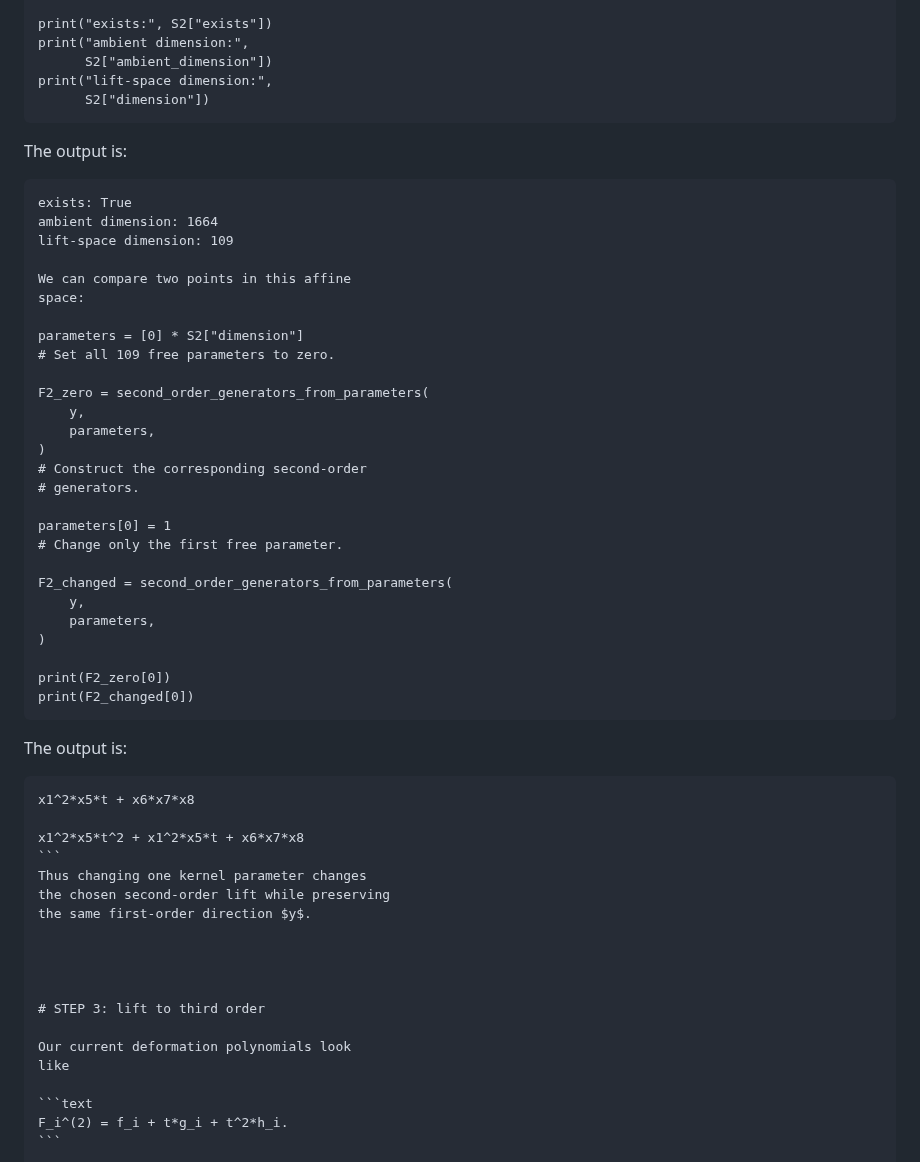
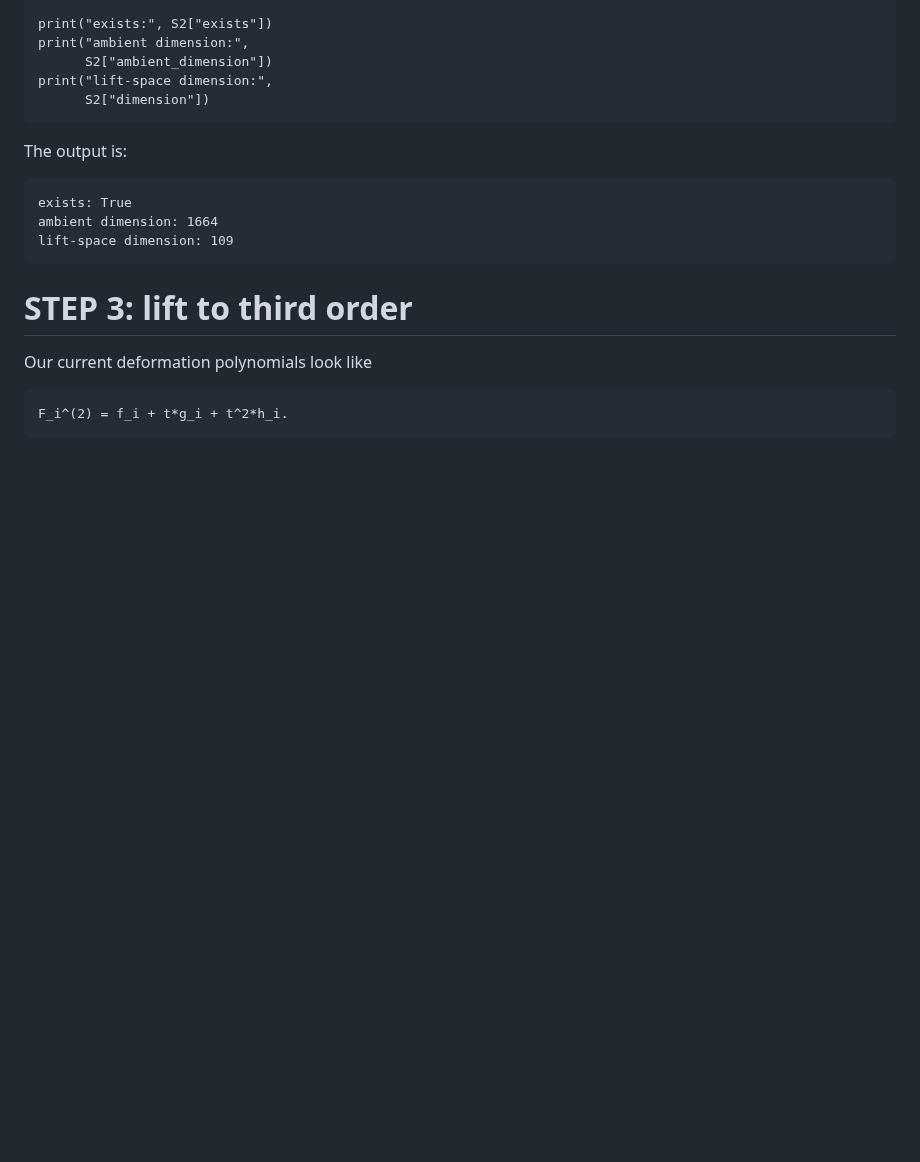
Before and after one commit to danimalabares/sr-project, a Markdown page: rl/README.md, the part around the change. Rendered like a GitHub page; blank space fills up the shorter version.

`````diff
--- a/rl/README.md
+++ b/rl/README.md
@@ -269,46 +269,14 @@ print("ambient dimension:",
 print("lift-space dimension:",
       S2["dimension"])
 ```
+
 The output is:
+
 ```
 exists: True
 ambient dimension: 1664
 lift-space dimension: 109
-
-We can compare two points in this affine
-space:
-
-parameters = [0] * S2["dimension"]
-# Set all 109 free parameters to zero.
-
-F2_zero = second_order_generators_from_parameters(
-    y,
-    parameters,
-)
-# Construct the corresponding second-order
-# generators.
-
-parameters[0] = 1
-# Change only the first free parameter.
-
-F2_changed = second_order_generators_from_parameters(
-    y,
-    parameters,
-)
-
-print(F2_zero[0])
-print(F2_changed[0])
 ```
-
-The output is:
-````
-x1^2*x5*t + x6*x7*x8
-
-x1^2*x5*t^2 + x1^2*x5*t + x6*x7*x8
-```
-Thus changing one kernel parameter changes
-the chosen second-order lift while preserving
-the same first-order direction $y$.
 
 
 
`````
